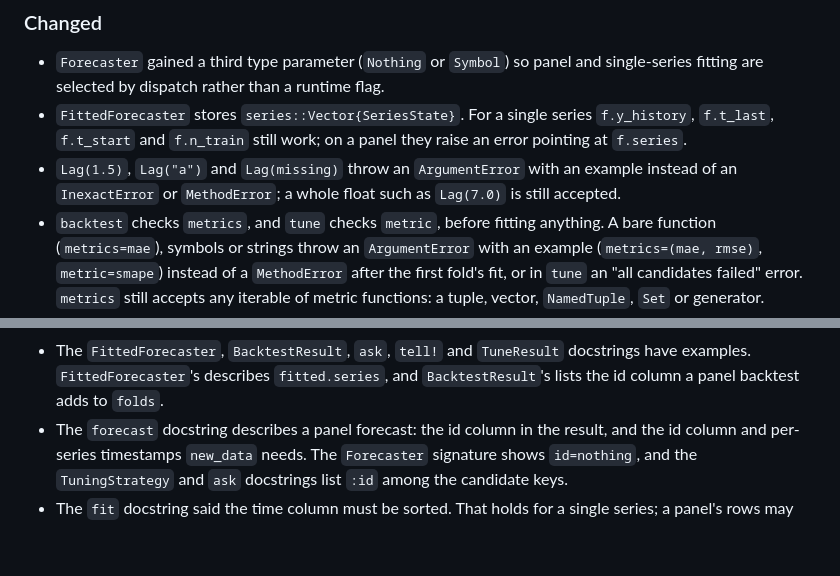
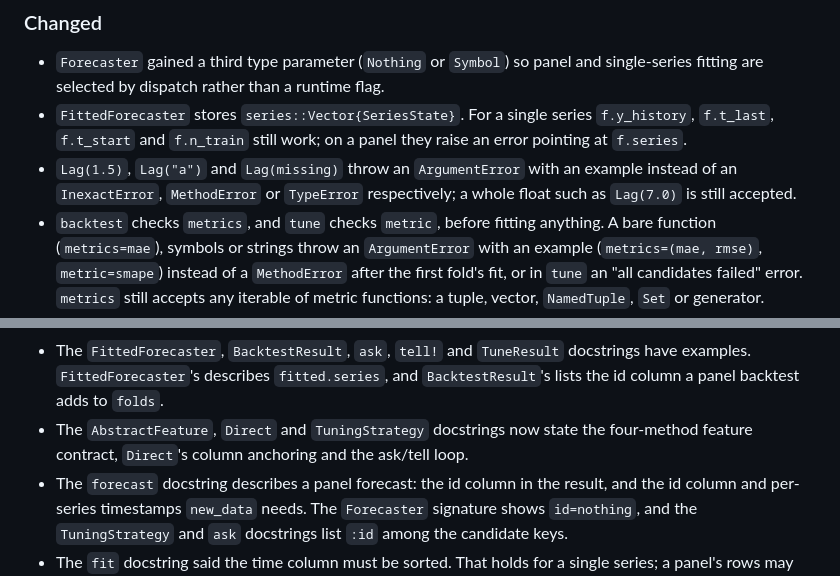
Before and after one commit to Akai01/MachineLearningForecast.jl, a Markdown page: CHANGELOG.md, 2 parts joined by grey strips. Drawn GitHub-style; blank space fills up the shorter version.

Commit message:
Correct the Lag entry and log three docstring changes

```diff
--- a/CHANGELOG.md
+++ b/CHANGELOG.md
@@ -26,8 +26,8 @@ adheres to [Semantic Versioning](https://semver.org/spec/v2.0.0.html).
   `f.y_history`, `f.t_last`, `f.t_start` and `f.n_train` still work; on a panel
   they raise an error pointing at `f.series`.
 - `Lag(1.5)`, `Lag("a")` and `Lag(missing)` throw an `ArgumentError` with an
-  example instead of an `InexactError` or `MethodError`; a whole float such as
-  `Lag(7.0)` is still accepted.
+  example instead of an `InexactError`, `MethodError` or `TypeError`
+  respectively; a whole float such as `Lag(7.0)` is still accepted.
 - `backtest` checks `metrics`, and `tune` checks `metric`, before fitting
   anything. A bare function (`metrics=mae`), symbols or strings throw an
   `ArgumentError` with an example (`metrics=(mae, rmse)`, `metric=smape`)
@@ -115,6 +115,9 @@ adheres to [Semantic Versioning](https://semver.org/spec/v2.0.0.html).
 - The `FittedForecaster`, `BacktestResult`, `ask`, `tell!` and `TuneResult`
   docstrings have examples. `FittedForecaster`'s describes `fitted.series`,
   and `BacktestResult`'s lists the id column a panel backtest adds to `folds`.
+- The `AbstractFeature`, `Direct` and `TuningStrategy` docstrings now state the
+  four-method feature contract, `Direct`'s column anchoring and the ask/tell
+  loop.
 - The `forecast` docstring describes a panel forecast: the id column in the
   result, and the id column and per-series timestamps `new_data` needs. The
   `Forecaster` signature shows `id=nothing`, and the `TuningStrategy` and `ask`
```
